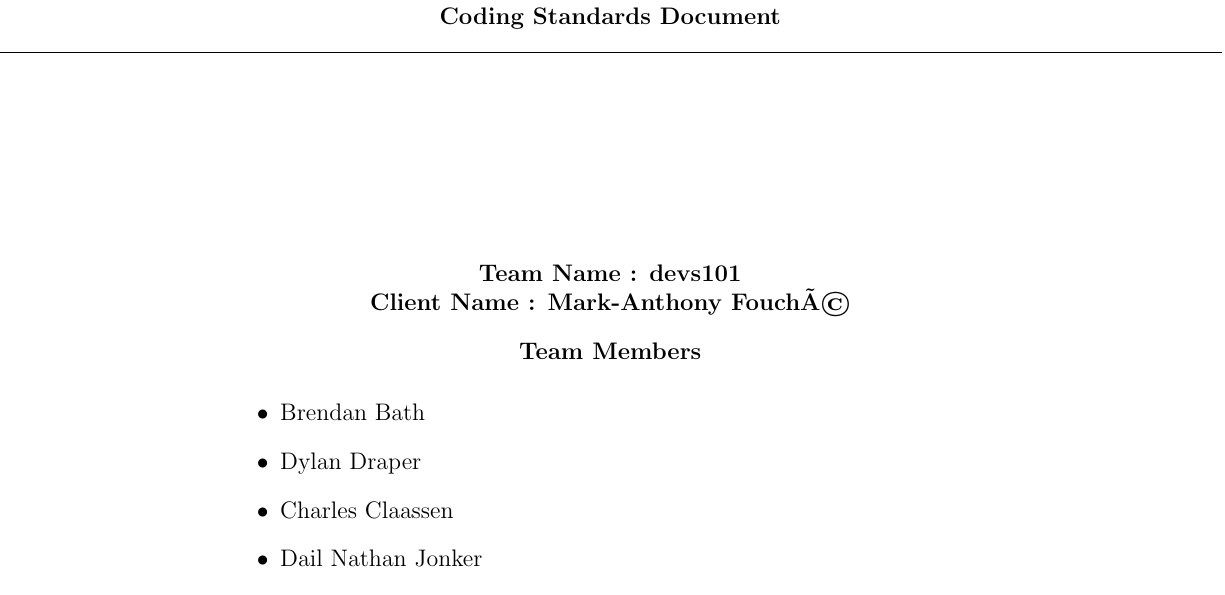
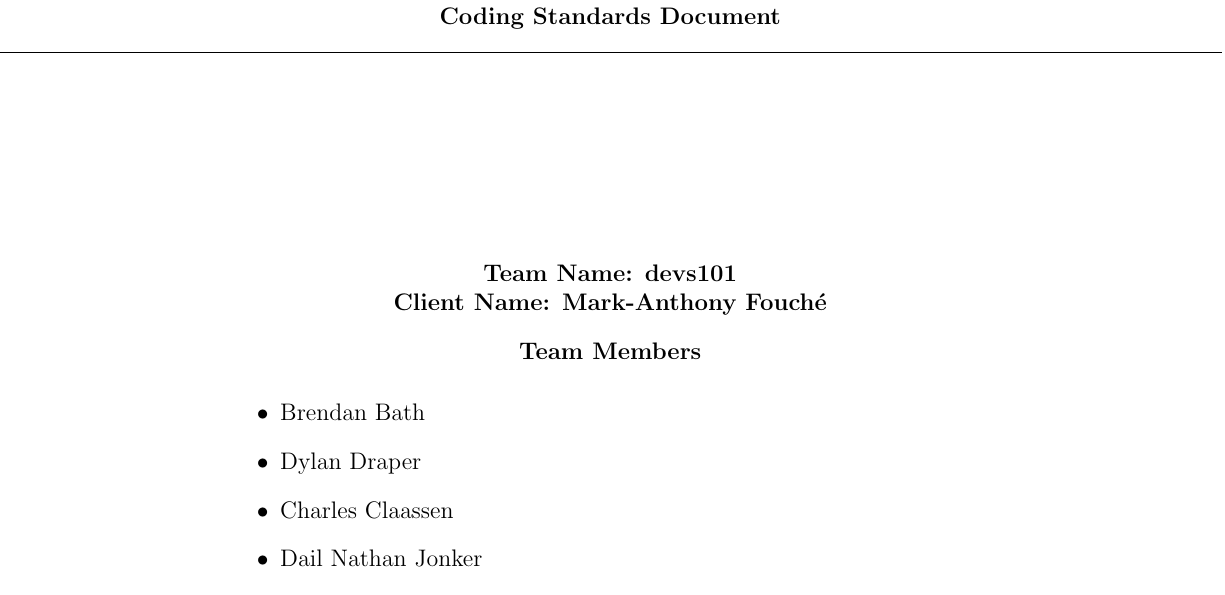
Before and after one commit to dolan212/devs101, a LaTeX document (Documentation/Coding Standards Document/CodingStandards.tex): part of page 1 of 5, cut so that both start at the same text. Compiled offline with pdfLaTeX.

Commit message:
A few formatting changes to coding standards

```diff
--- a/Documentation/Coding Standards Document/CodingStandards.tex
+++ b/Documentation/Coding Standards Document/CodingStandards.tex
@@ -14,8 +14,8 @@
 
 	\noindent\makebox[\linewidth]{\rule{\paperwidth}{0.4pt}}\\
 	\vspace*{100px}
-	\textbf{Team Name : devs101} \\
-	\textbf{Client Name : Mark-Anthony Fouché}\\
+	\textbf{Team Name: devs101} \\
+	\textbf{Client Name: Mark-Anthony Fouch\'e}\\
 		\vspace*{10px}
 	\textbf{Team Members}\\
 		\vspace*{3px}
```
Also changed, not shown: Documentation/Coding Standards Document/CodingStandards.pdf, Documentation/Coding Standards Document/filestructure.jpg (renamed from Documentation/Coding Standards Document/filestructure.JPG), 4 other files.
